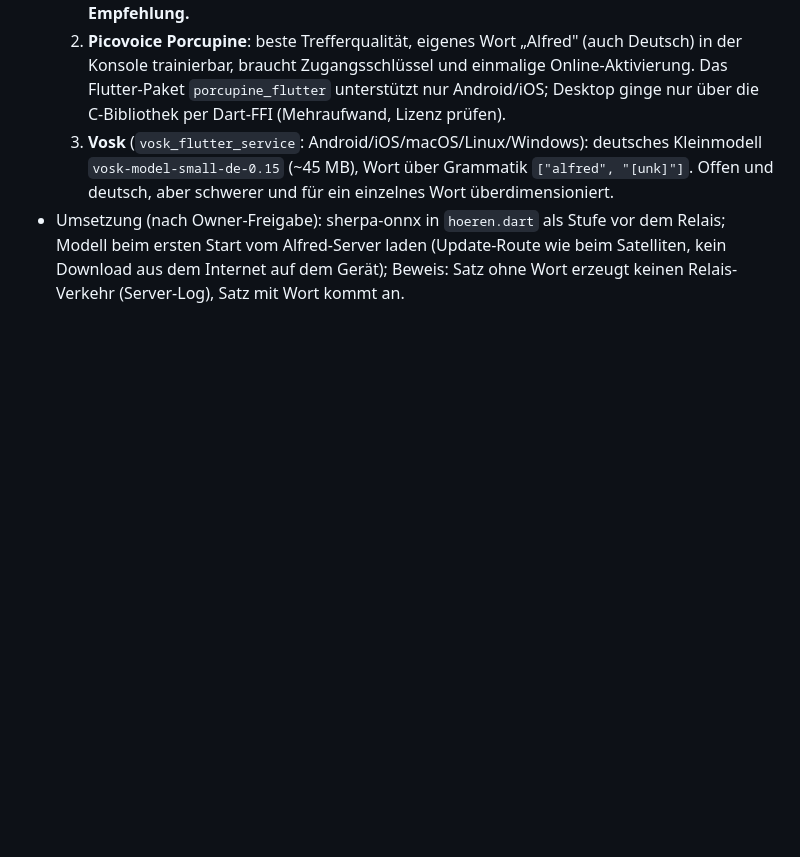
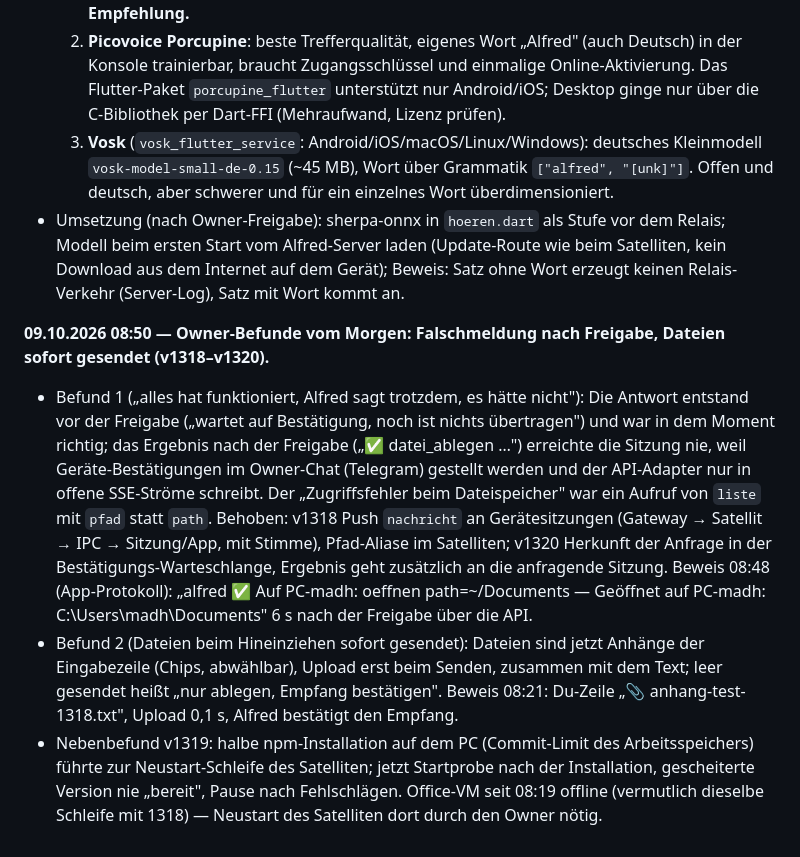
Before and after one commit to madh99/alfred-ai, a Markdown page: docs/specs/2026-10-07-flutter-app-phase4.md, the part around the change. Rendered like a GitHub page; blank space fills up the shorter version.

Commit message:
docs(spec): Phase 4 — Owner-Befunde 09.10. (Falschmeldung nach Freigabe, Anhänge statt Sofortsenden), Beweise v1318–v1320

```diff
--- a/docs/specs/2026-10-07-flutter-app-phase4.md
+++ b/docs/specs/2026-10-07-flutter-app-phase4.md
@@ -114,3 +114,8 @@ Android und iOS (Phase 5), Raumgerät, Tastatur und Maus am Gerät (§17 Punkt 4
   2. **Picovoice Porcupine**: beste Trefferqualität, eigenes Wort „Alfred" (auch Deutsch) in der Konsole trainierbar, braucht Zugangsschlüssel und einmalige Online-Aktivierung. Das Flutter-Paket `porcupine_flutter` unterstützt nur Android/iOS; Desktop ginge nur über die C-Bibliothek per Dart-FFI (Mehraufwand, Lizenz prüfen).
   3. **Vosk** (`vosk_flutter_service`: Android/iOS/macOS/Linux/Windows): deutsches Kleinmodell `vosk-model-small-de-0.15` (~45 MB), Wort über Grammatik `["alfred", "[unk]"]`. Offen und deutsch, aber schwerer und für ein einzelnes Wort überdimensioniert.
 - Umsetzung (nach Owner-Freigabe): sherpa-onnx in `hoeren.dart` als Stufe vor dem Relais; Modell beim ersten Start vom Alfred-Server laden (Update-Route wie beim Satelliten, kein Download aus dem Internet auf dem Gerät); Beweis: Satz ohne Wort erzeugt keinen Relais-Verkehr (Server-Log), Satz mit Wort kommt an.
+
+**09.10.2026 08:50 — Owner-Befunde vom Morgen: Falschmeldung nach Freigabe, Dateien sofort gesendet (v1318–v1320).**
+- Befund 1 („alles hat funktioniert, Alfred sagt trotzdem, es hätte nicht"): Die Antwort entstand vor der Freigabe („wartet auf Bestätigung, noch ist nichts übertragen") und war in dem Moment richtig; das Ergebnis nach der Freigabe („✅ datei_ablegen …") erreichte die Sitzung nie, weil Geräte-Bestätigungen im Owner-Chat (Telegram) gestellt werden und der API-Adapter nur in offene SSE-Ströme schreibt. Der „Zugriffsfehler beim Dateispeicher" war ein Aufruf von `liste` mit `pfad` statt `path`. Behoben: v1318 Push `nachricht` an Gerätesitzungen (Gateway → Satellit → IPC → Sitzung/App, mit Stimme), Pfad-Aliase im Satelliten; v1320 Herkunft der Anfrage in der Bestätigungs-Warteschlange, Ergebnis geht zusätzlich an die anfragende Sitzung. Beweis 08:48 (App-Protokoll): „alfred ✅ Auf PC-madh: oeffnen path=~/Documents — Geöffnet auf PC-madh: C:\Users\madh\Documents" 6 s nach der Freigabe über die API.
+- Befund 2 (Dateien beim Hineinziehen sofort gesendet): Dateien sind jetzt Anhänge der Eingabezeile (Chips, abwählbar), Upload erst beim Senden, zusammen mit dem Text; leer gesendet heißt „nur ablegen, Empfang bestätigen". Beweis 08:21: Du-Zeile „📎 anhang-test-1318.txt", Upload 0,1 s, Alfred bestätigt den Empfang.
+- Nebenbefund v1319: halbe npm-Installation auf dem PC (Commit-Limit des Arbeitsspeichers) führte zur Neustart-Schleife des Satelliten; jetzt Startprobe nach der Installation, gescheiterte Version nie „bereit", Pause nach Fehlschlägen. Office-VM seit 08:19 offline (vermutlich dieselbe Schleife mit 1318) — Neustart des Satelliten dort durch den Owner nötig.
```
